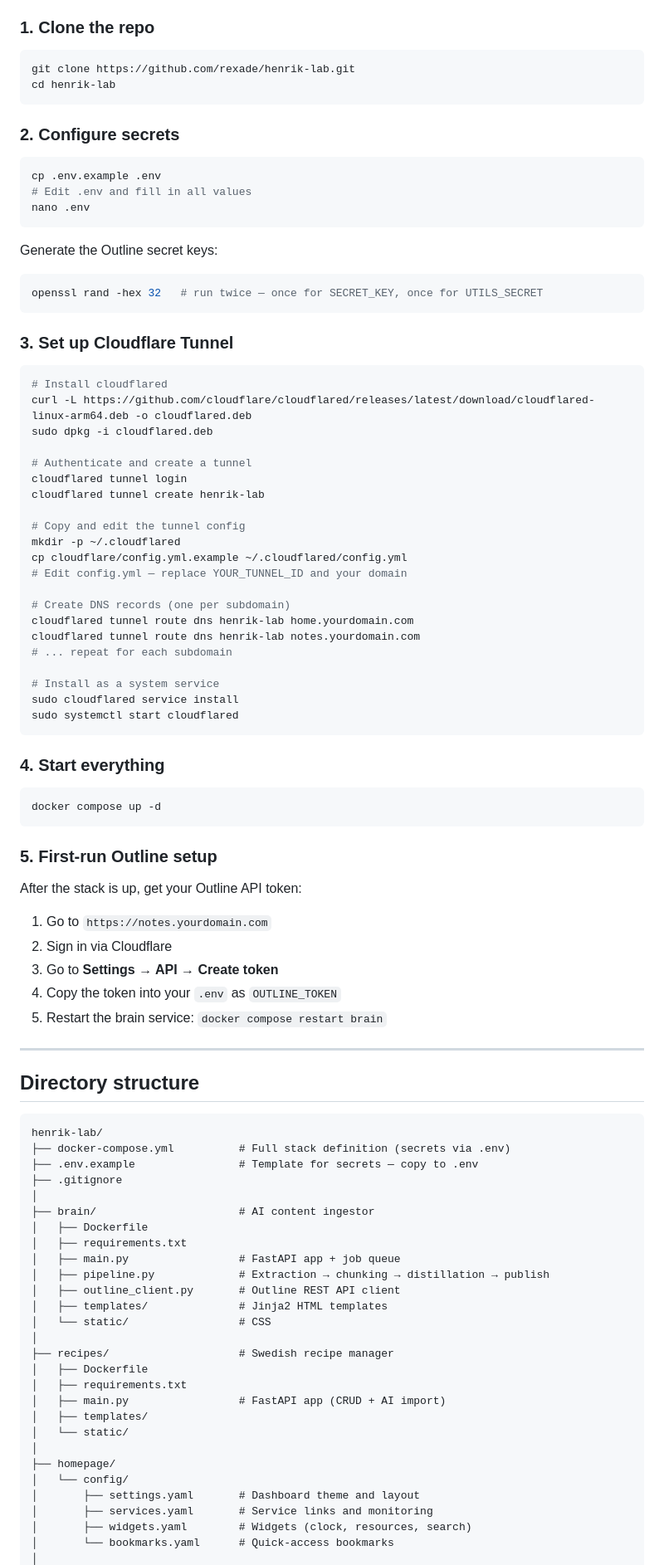
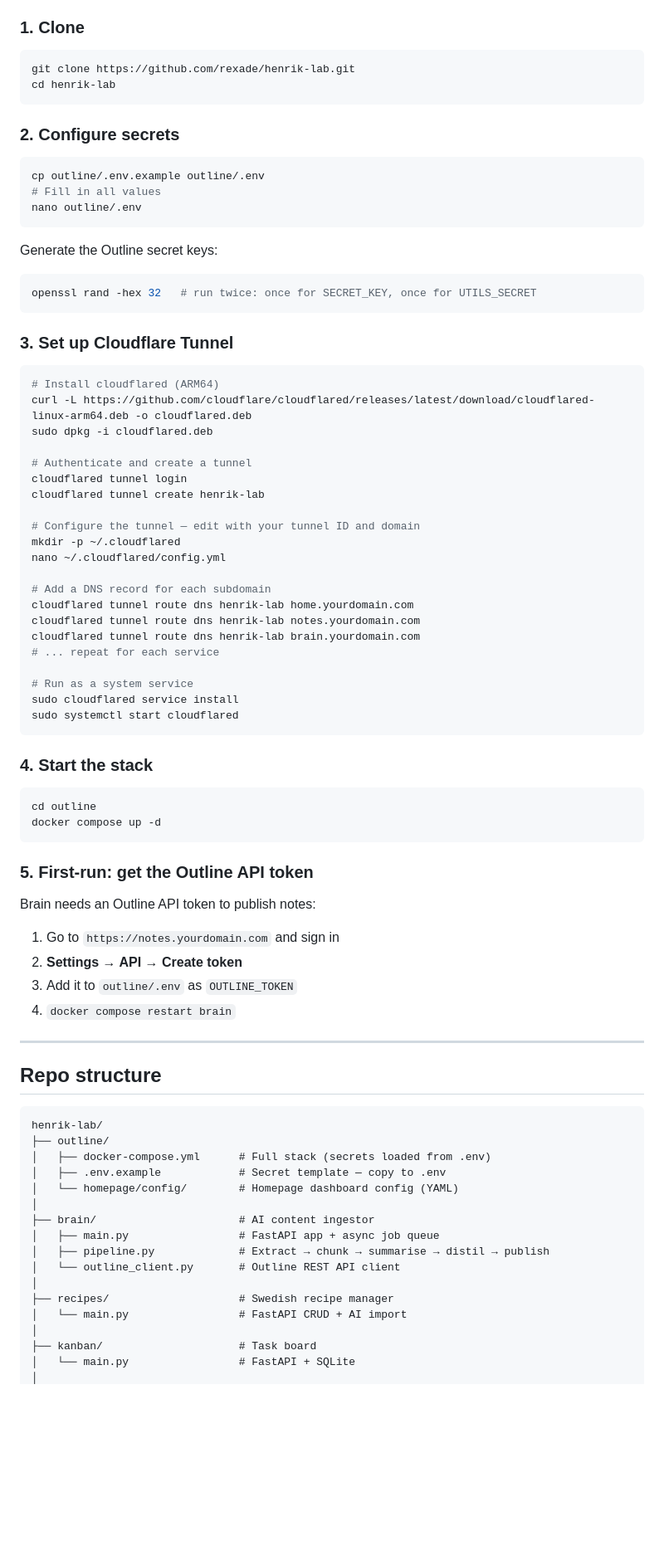
Before and after one commit to rexade/henrik-lab, a Markdown page: README.md, the part around one of its changes. Shown at 83% size. Rendered like a GitHub page; blank space fills up the shorter version.

````diff
--- a/README.md
+++ b/README.md
@@ -125,7 +138,7 @@ The entire UI is in Swedish. Categories use Swedish cooking terminology (Frukost
 - An Anthropic API key
 - A Cloudflare account with Zero Trust enabled (free tier works)
 
-### 1. Clone the repo
+### 1. Clone
 
 ```bash
 git clone https://github.com/rexade/henrik-lab.git
@@ -135,21 +148,21 @@ cd henrik-lab
 ### 2. Configure secrets
 
 ```bash
-cp .env.example .env
-# Edit .env and fill in all values
-nano .env
+cp outline/.env.example outline/.env
+# Fill in all values
+nano outline/.env
 ```
 
 Generate the Outline secret keys:
 
 ```bash
-openssl rand -hex 32   # run twice — once for SECRET_KEY, once for UTILS_SECRET
+openssl rand -hex 32   # run twice: once for SECRET_KEY, once for UTILS_SECRET
 ```
 
 ### 3. Set up Cloudflare Tunnel
 
 ```bash
-# Install cloudflared
+# Install cloudflared (ARM64)
 curl -L https://github.com/cloudflare/cloudflared/releases/latest/download/cloudflared-linux-arm64.deb -o cloudflared.deb
 sudo dpkg -i cloudflared.deb
 
@@ -157,67 +170,56 @@ sudo dpkg -i cloudflared.deb
 cloudflared tunnel login
 cloudflared tunnel create henrik-lab
 
-# Copy and edit the tunnel config
+# Configure the tunnel — edit with your tunnel ID and domain
 mkdir -p ~/.cloudflared
-cp cloudflare/config.yml.example ~/.cloudflared/config.yml
-# Edit config.yml — replace YOUR_TUNNEL_ID and your domain
+nano ~/.cloudflared/config.yml
 
-# Create DNS records (one per subdomain)
+# Add a DNS record for each subdomain
 cloudflared tunnel route dns henrik-lab home.yourdomain.com
 cloudflared tunnel route dns henrik-lab notes.yourdomain.com
-# ... repeat for each subdomain
+cloudflared tunnel route dns henrik-lab brain.yourdomain.com
+# ... repeat for each service
 
-# Install as a system service
+# Run as a system service
 sudo cloudflared service install
 sudo systemctl start cloudflared
 ```
 
-### 4. Start everything
+### 4. Start the stack
 
 ```bash
+cd outline
 docker compose up -d
 ```
 
-### 5. First-run Outline setup
+### 5. First-run: get the Outline API token
 
-After the stack is up, get your Outline API token:
+Brain needs an Outline API token to publish notes:
 
-1. Go to `https://notes.yourdomain.com`
-2. Sign in via Cloudflare
-3. Go to **Settings → API → Create token**
-4. Copy the token into your `.env` as `OUTLINE_TOKEN`
-5. Restart the brain service: `docker compose restart brain`
+1. Go to `https://notes.yourdomain.com` and sign in
+2. **Settings → API → Create token**
+3. Add it to `outline/.env` as `OUTLINE_TOKEN`
+4. `docker compose restart brain`
 
 ---
 
-## Directory structure
+## Repo structure
 
 ```
 henrik-lab/
-├── docker-compose.yml          # Full stack definition (secrets via .env)
-├── .env.example                # Template for secrets — copy to .env
-├── .gitignore
+├── outline/
+│   ├── docker-compose.yml      # Full stack (secrets loaded from .env)
+│   ├── .env.example            # Secret template — copy to .env
+│   └── homepage/config/        # Homepage dashboard config (YAML)
 │
 ├── brain/                      # AI content ingestor
-│   ├── Dockerfile
-│   ├── requirements.txt
-│   ├── main.py                 # FastAPI app + job queue
-│   ├── pipeline.py             # Extraction → chunking → distillation → publish
-│   ├── outline_client.py       # Outline REST API client
-│   ├── templates/              # Jinja2 HTML templates
-│   └── static/                 # CSS
+│   ├── main.py                 # FastAPI app + async job queue
+│   ├── pipeline.py             # Extract → chunk → summarise → distil → publish
+│   └── outline_client.py       # Outline REST API client
 │
 ├── recipes/                    # Swedish recipe manager
-│   ├── Dockerfile
-│   ├── requirements.txt
-│   ├── main.py                 # FastAPI app (CRUD + AI import)
-│   ├── templates/
-│   └── static/
+│   └── main.py                 # FastAPI CRUD + AI import
 │
-├── homepage/
-│   └── config/
-│       ├── settings.yaml       # Dashboard theme and layout
-│       ├── services.yaml       # Service links and monitoring
-│       ├── widgets.yaml        # Widgets (clock, resources, search)
-│       └── bookmarks.yaml      # Quick-access bookmarks
+├── kanban/                     # Task board
+│   └── main.py                 # FastAPI + SQLite
 │
````
Also changed, not shown: other parts of README.md (+67 -52 lines).
